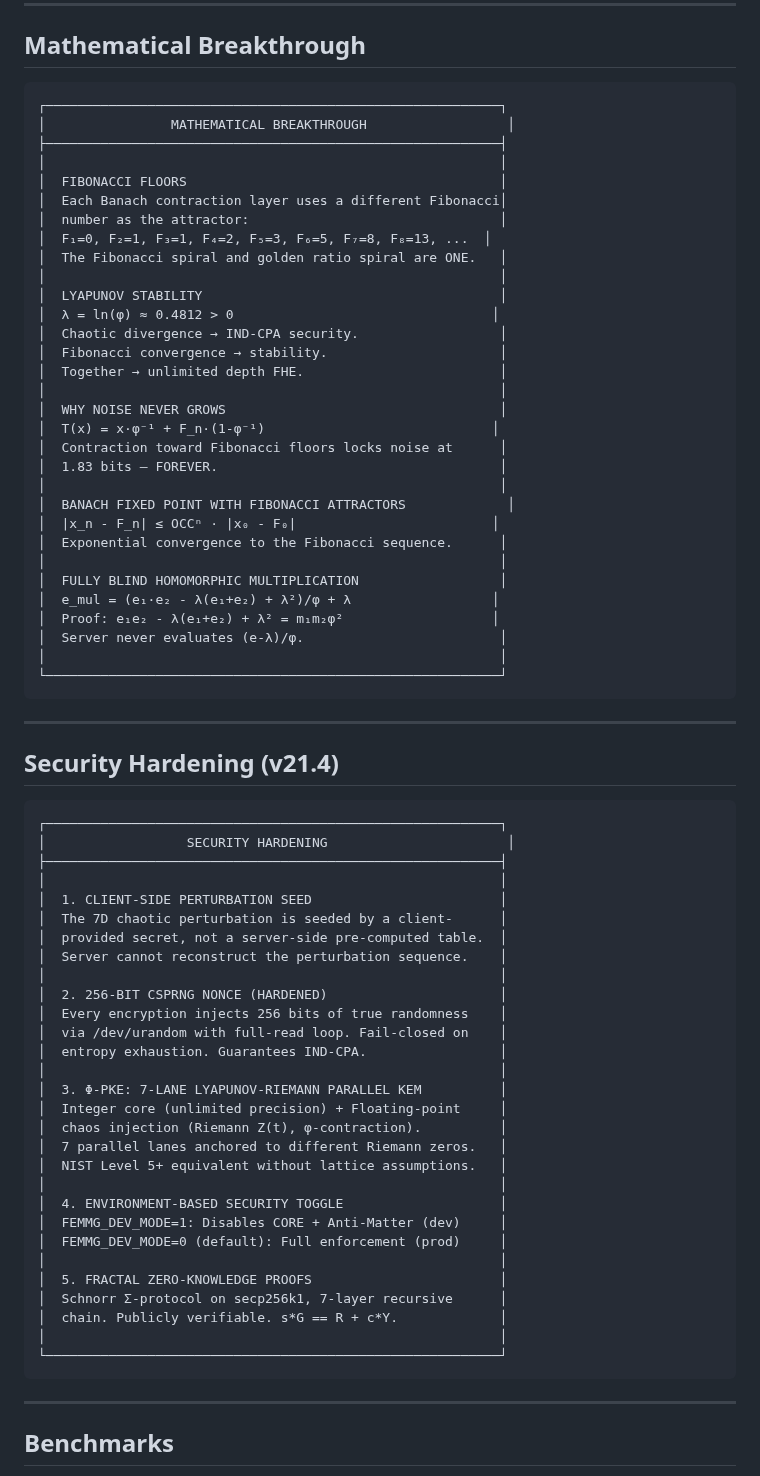
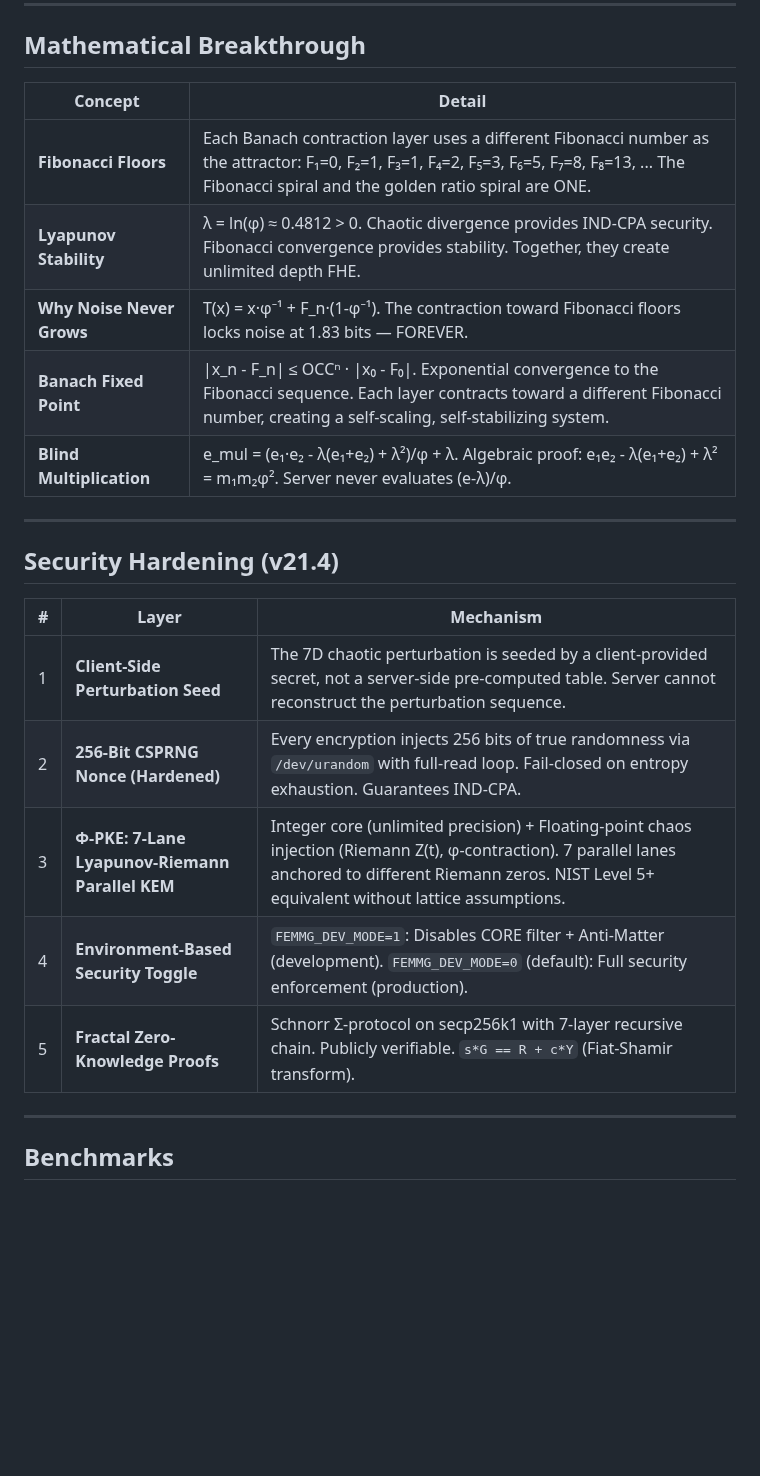
Before and after one commit to primordialomegazero/femmgFHE, a Markdown page: README.md, the part around one of its changes. Rendered like a GitHub page; blank space fills up the shorter version.

Commit message:
docs: convert ASCII boxes to clean table format
- Quick Start: Method | Command table
- Mathematical Breakthrough: Concept | Detail table
- Security Hardening: # | Layer | Mechanism table
- Consistent with The Breakthrough table style
- Clean, professional, scannable

````diff
--- a/README.md
+++ b/README.md
@@ -176,75 +163,25 @@ graph TD
 
 ## Mathematical Breakthrough
 
-```
-┌──────────────────────────────────────────────────────────┐
-│                MATHEMATICAL BREAKTHROUGH                  │
-├──────────────────────────────────────────────────────────┤
-│                                                          │
-│  FIBONACCI FLOORS                                        │
-│  Each Banach contraction layer uses a different Fibonacci│
-│  number as the attractor:                                │
-│  F₁=0, F₂=1, F₃=1, F₄=2, F₅=3, F₆=5, F₇=8, F₈=13, ...  │
-│  The Fibonacci spiral and golden ratio spiral are ONE.   │
-│                                                          │
-│  LYAPUNOV STABILITY                                      │
-│  λ = ln(φ) ≈ 0.4812 > 0                                 │
-│  Chaotic divergence → IND-CPA security.                  │
-│  Fibonacci convergence → stability.                      │
-│  Together → unlimited depth FHE.                         │
-│                                                          │
-│  WHY NOISE NEVER GROWS                                   │
-│  T(x) = x·φ⁻¹ + F_n·(1-φ⁻¹)                             │
-│  Contraction toward Fibonacci floors locks noise at      │
-│  1.83 bits — FOREVER.                                    │
-│                                                          │
-│  BANACH FIXED POINT WITH FIBONACCI ATTRACTORS             │
-│  |x_n - F_n| ≤ OCCⁿ · |x₀ - F₀|                         │
-│  Exponential convergence to the Fibonacci sequence.      │
-│                                                          │
-│  FULLY BLIND HOMOMORPHIC MULTIPLICATION                  │
-│  e_mul = (e₁·e₂ - λ(e₁+e₂) + λ²)/φ + λ                  │
-│  Proof: e₁e₂ - λ(e₁+e₂) + λ² = m₁m₂φ²                   │
-│  Server never evaluates (e-λ)/φ.                         │
-│                                                          │
-└──────────────────────────────────────────────────────────┘
-```
+| Concept | Detail |
+|---------|--------|
+| **Fibonacci Floors** | Each Banach contraction layer uses a different Fibonacci number as the attractor: F₁=0, F₂=1, F₃=1, F₄=2, F₅=3, F₆=5, F₇=8, F₈=13, ... The Fibonacci spiral and the golden ratio spiral are ONE. |
+| **Lyapunov Stability** | λ = ln(φ) ≈ 0.4812 > 0. Chaotic divergence provides IND-CPA security. Fibonacci convergence provides stability. Together, they create unlimited depth FHE. |
+| **Why Noise Never Grows** | T(x) = x·φ⁻¹ + F_n·(1-φ⁻¹). The contraction toward Fibonacci floors locks noise at 1.83 bits — FOREVER. |
+| **Banach Fixed Point** | \|x_n - F_n\| ≤ OCCⁿ · \|x₀ - F₀\|. Exponential convergence to the Fibonacci sequence. Each layer contracts toward a different Fibonacci number, creating a self-scaling, self-stabilizing system. |
+| **Blind Multiplication** | e_mul = (e₁·e₂ - λ(e₁+e₂) + λ²)/φ + λ. Algebraic proof: e₁e₂ - λ(e₁+e₂) + λ² = m₁m₂φ². Server never evaluates (e-λ)/φ. |
 
 ---
 
 ## Security Hardening (v21.4)
 
-```
-┌──────────────────────────────────────────────────────────┐
-│                  SECURITY HARDENING                       │
-├──────────────────────────────────────────────────────────┤
-│                                                          │
-│  1. CLIENT-SIDE PERTURBATION SEED                        │
-│  The 7D chaotic perturbation is seeded by a client-      │
-│  provided secret, not a server-side pre-computed table.  │
-│  Server cannot reconstruct the perturbation sequence.    │
-│                                                          │
-│  2. 256-BIT CSPRNG NONCE (HARDENED)                      │
-│  Every encryption injects 256 bits of true randomness    │
-│  via /dev/urandom with full-read loop. Fail-closed on    │
-│  entropy exhaustion. Guarantees IND-CPA.                 │
-│                                                          │
-│  3. Φ-PKE: 7-LANE LYAPUNOV-RIEMANN PARALLEL KEM          │
-│  Integer core (unlimited precision) + Floating-point     │
-│  chaos injection (Riemann Z(t), φ-contraction).          │
-│  7 parallel lanes anchored to different Riemann zeros.   │
-│  NIST Level 5+ equivalent without lattice assumptions.   │
-│                                                          │
-│  4. ENVIRONMENT-BASED SECURITY TOGGLE                    │
-│  FEMMG_DEV_MODE=1: Disables CORE + Anti-Matter (dev)     │
-│  FEMMG_DEV_MODE=0 (default): Full enforcement (prod)     │
-│                                                          │
-│  5. FRACTAL ZERO-KNOWLEDGE PROOFS                        │
-│  Schnorr Σ-protocol on secp256k1, 7-layer recursive      │
-│  chain. Publicly verifiable. s*G == R + c*Y.             │
-│                                                          │
-└──────────────────────────────────────────────────────────┘
-```
+| # | Layer | Mechanism |
+|---|-------|-----------|
+| 1 | **Client-Side Perturbation Seed** | The 7D chaotic perturbation is seeded by a client-provided secret, not a server-side pre-computed table. Server cannot reconstruct the perturbation sequence. |
+| 2 | **256-Bit CSPRNG Nonce (Hardened)** | Every encryption injects 256 bits of true randomness via `/dev/urandom` with full-read loop. Fail-closed on entropy exhaustion. Guarantees IND-CPA. |
+| 3 | **Φ-PKE: 7-Lane Lyapunov-Riemann Parallel KEM** | Integer core (unlimited precision) + Floating-point chaos injection (Riemann Z(t), φ-contraction). 7 parallel lanes anchored to different Riemann zeros. NIST Level 5+ equivalent without lattice assumptions. |
+| 4 | **Environment-Based Security Toggle** | `FEMMG_DEV_MODE=1`: Disables CORE filter + Anti-Matter (development). `FEMMG_DEV_MODE=0` (default): Full security enforcement (production). |
+| 5 | **Fractal Zero-Knowledge Proofs** | Schnorr Σ-protocol on secp256k1 with 7-layer recursive chain. Publicly verifiable. `s*G == R + c*Y` (Fiat-Shamir transform). |
 
 ---
 
````
Also changed, not shown: other parts of README.md (+9 -22 lines).
